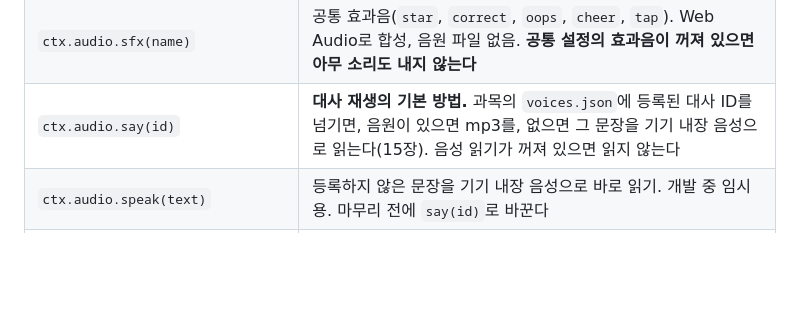
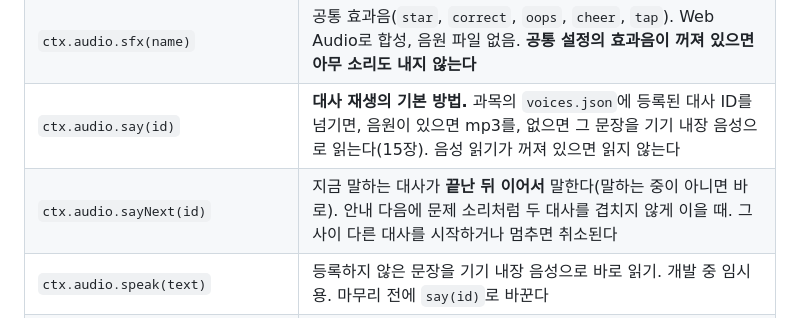
Before and after one commit to jekim8435/little-school, a Markdown page: docs/03_껍데기_명세.md, the part around the change. Rendered like a GitHub page; blank space fills up the shorter version.

```diff
--- a/docs/03_껍데기_명세.md
+++ b/docs/03_껍데기_명세.md
@@ -73,6 +73,7 @@ export default app;
 | `ctx.settings` | 부모 모드 과목별 설정 페이지에서 정한 값(읽기 전용). 저장값이 없으면 `settingsSchema`의 `default`. 설정은 과목이 닫혀 있을 때만 바뀌므로 `mount` 때 한 번 읽으면 된다 |
 | `ctx.audio.sfx(name)` | 공통 효과음(`star`, `correct`, `oops`, `cheer`, `tap`). Web Audio로 합성, 음원 파일 없음. **공통 설정의 효과음이 꺼져 있으면 아무 소리도 내지 않는다** |
 | `ctx.audio.say(id)` | **대사 재생의 기본 방법.** 과목의 `voices.json`에 등록된 대사 ID를 넘기면, 음원이 있으면 mp3를, 없으면 그 문장을 기기 내장 음성으로 읽는다(15장). 음성 읽기가 꺼져 있으면 읽지 않는다 |
+| `ctx.audio.sayNext(id)` | 지금 말하는 대사가 **끝난 뒤 이어서** 말한다(말하는 중이 아니면 바로). 안내 다음에 문제 소리처럼 두 대사를 겹치지 않게 이을 때. 그 사이 다른 대사를 시작하거나 멈추면 취소된다 |
 | `ctx.audio.speak(text)` | 등록하지 않은 문장을 기기 내장 음성으로 바로 읽기. 개발 중 임시용. 마무리 전에 `say(id)`로 바꾼다 |
 | `ctx.audio.voiceOn` / `ctx.audio.sfxOn` | 공통 소리 설정 상태(읽기 전용). 음성이 꺼져 있을 때 글자로 대신 보여 주는 데 사용 |
 | `ctx.audio.play(url)` | 대사 목록 밖의 mp3 재생(동화책 부모 녹음 등) |
```
Also changed, not shown: docs/planning-log.md (+2 -0 lines).
